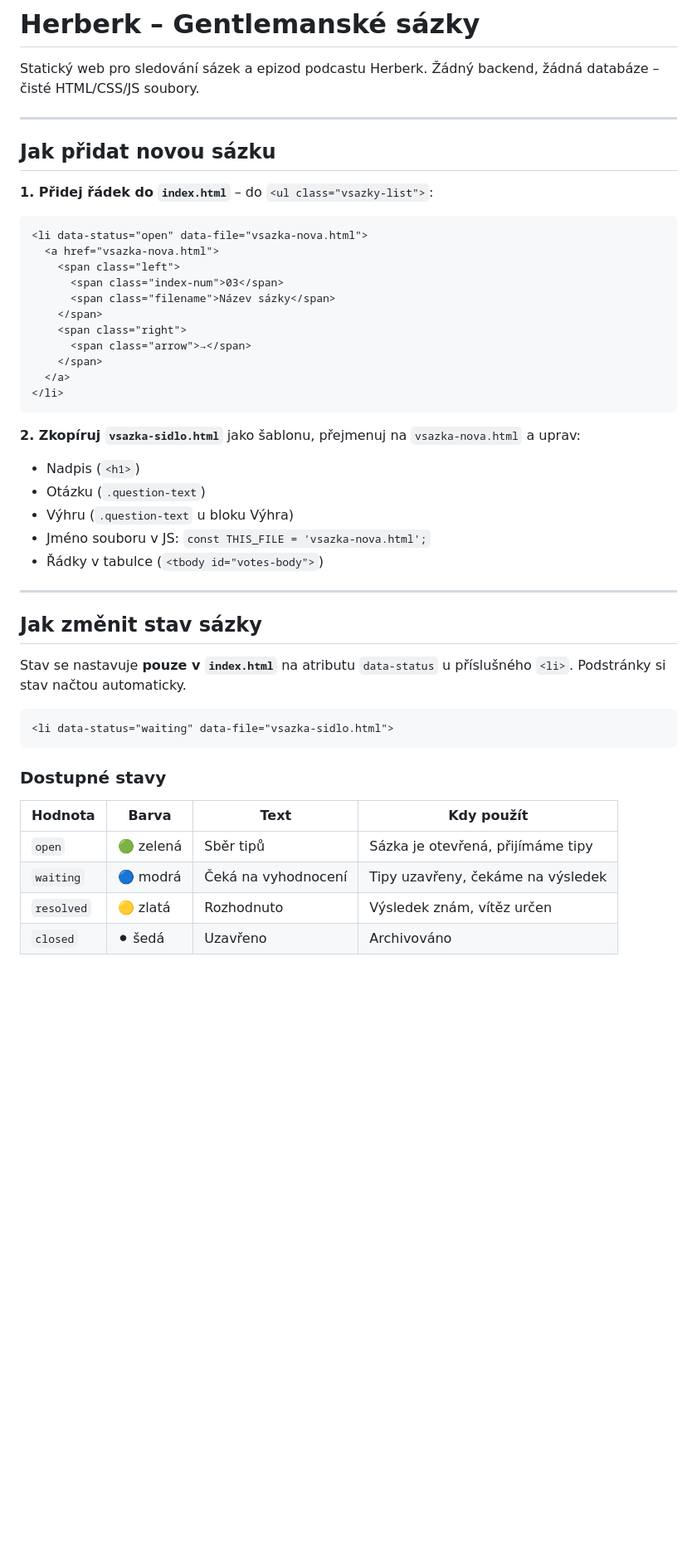
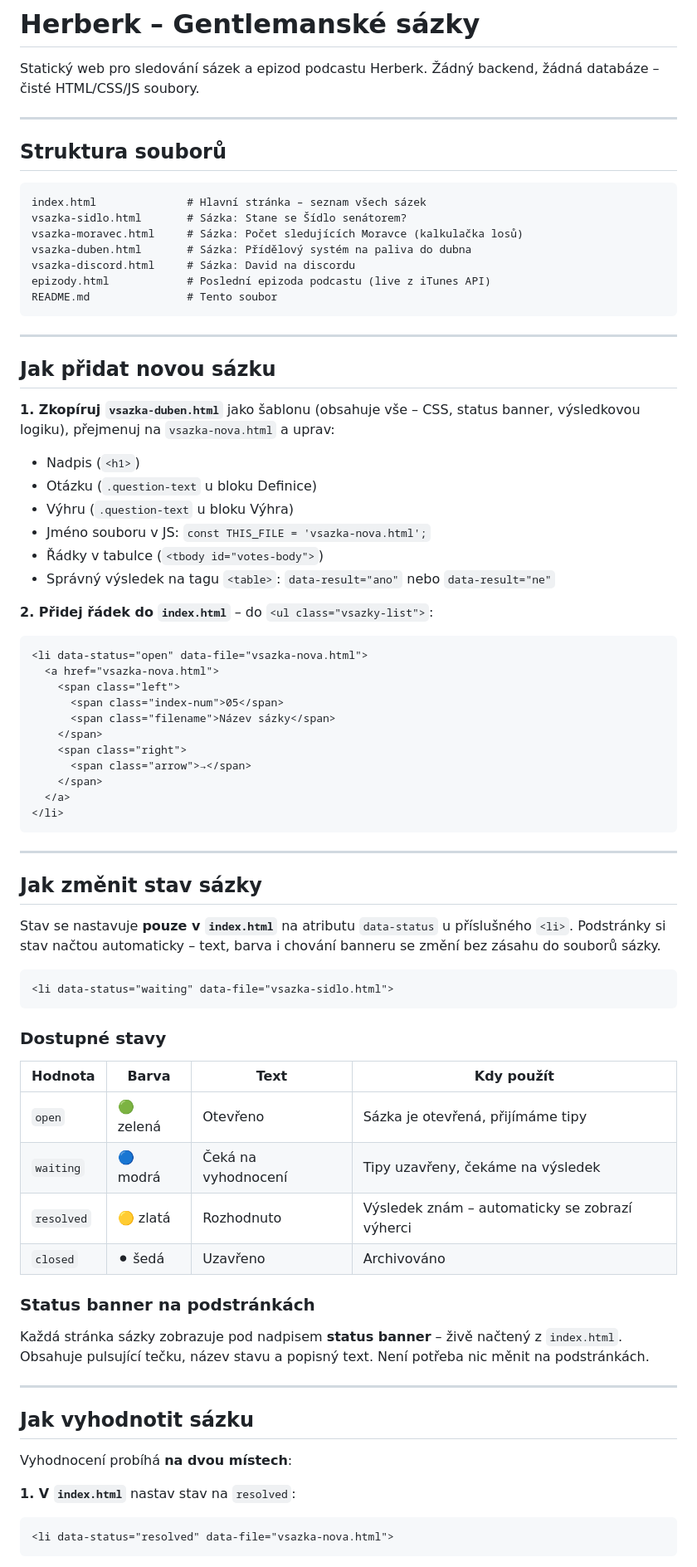
Before and after one commit to quajakus/Herberk-vsazky, a Markdown page: README.md, the part around one of its changes. Shown at 83% size. Rendered like a GitHub page; blank space fills up the shorter version.

Commit message:
readme up

````diff
--- a/README.md
+++ b/README.md
@@ -4,16 +4,37 @@ Statický web pro sledování sázek a epizod podcastu Herberk. Žádný backend
 
 ---
 
+## Struktura souborů
+
+```
+index.html              # Hlavní stránka – seznam všech sázek
+vsazka-sidlo.html       # Sázka: Stane se Šídlo senátorem?
+vsazka-moravec.html     # Sázka: Počet sledujících Moravce (kalkulačka losů)
+vsazka-duben.html       # Sázka: Přídělový systém na paliva do dubna
+vsazka-discord.html     # Sázka: David na discordu
+epizody.html            # Poslední epizoda podcastu (live z iTunes API)
+README.md               # Tento soubor
+```
+
+---
 
 ## Jak přidat novou sázku
 
-**1. Přidej řádek do `index.html`** – do `<ul class="vsazky-list">`:
+**1. Zkopíruj `vsazka-duben.html`** jako šablonu (obsahuje vše – CSS, status banner, výsledkovou logiku), přejmenuj na `vsazka-nova.html` a uprav:
+- Nadpis (`<h1>`)
+- Otázku (`.question-text` u bloku Definice)
+- Výhru (`.question-text` u bloku Výhra)
+- Jméno souboru v JS: `const THIS_FILE = 'vsazka-nova.html';`
+- Řádky v tabulce (`<tbody id="votes-body">`)
+- Správný výsledek na tagu `<table>`: `data-result="ano"` nebo `data-result="ne"`
+
+**2. Přidej řádek do `index.html`** – do `<ul class="vsazky-list">`:
 
 ```html
 <li data-status="open" data-file="vsazka-nova.html">
   <a href="vsazka-nova.html">
     <span class="left">
-      <span class="index-num">03</span>
+      <span class="index-num">05</span>
       <span class="filename">Název sázky</span>
     </span>
     <span class="right">
@@ -23,18 +44,11 @@ Statický web pro sledování sázek a epizod podcastu Herberk. Žádný backend
 </li>
 ```
 
-**2. Zkopíruj `vsazka-sidlo.html`** jako šablonu, přejmenuj na `vsazka-nova.html` a uprav:
-- Nadpis (`<h1>`)
-- Otázku (`.question-text`)
-- Výhru (`.question-text` u bloku Výhra)
-- Jméno souboru v JS: `const THIS_FILE = 'vsazka-nova.html';`
-- Řádky v tabulce (`<tbody id="votes-body">`)
-
 ---
 
 ## Jak změnit stav sázky
 
-Stav se nastavuje **pouze v `index.html`** na atributu `data-status` u příslušného `<li>`. Podstránky si stav načtou automaticky.
+Stav se nastavuje **pouze v `index.html`** na atributu `data-status` u příslušného `<li>`. Podstránky si stav načtou automaticky – text, barva i chování banneru se změní bez zásahu do souborů sázky.
 
 ```html
 <li data-status="waiting" data-file="vsazka-sidlo.html">
@@ -44,7 +58,23 @@ Stav se nastavuje **pouze v `index.html`** na atributu `data-status` u příslu
 
 | Hodnota | Barva | Text | Kdy použít |
 |---|---|---|---|
-| `open` | 🟢 zelená | Sběr tipů | Sázka je otevřená, přijímáme tipy |
+| `open` | 🟢 zelená | Otevřeno | Sázka je otevřená, přijímáme tipy |
 | `waiting` | 🔵 modrá | Čeká na vyhodnocení | Tipy uzavřeny, čekáme na výsledek |
-| `resolved` | 🟡 zlatá | Rozhodnuto | Výsledek znám, vítěz určen |
+| `resolved` | 🟡 zlatá | Rozhodnuto | Výsledek znám – automaticky se zobrazí výherci |
 | `closed` | ⚫ šedá | Uzavřeno | Archivováno |
+
+### Status banner na podstránkách
+
+Každá stránka sázky zobrazuje pod nadpisem **status banner** – živě načtený z `index.html`. Obsahuje pulsující tečku, název stavu a popisný text. Není potřeba nic měnit na podstránkách.
+
+---
+
+## Jak vyhodnotit sázku
+
+Vyhodnocení probíhá **na dvou místech**:
+
+**1. V `index.html`** nastav stav na `resolved`:
+```html
+<li data-status="resolved" data-file="vsazka-nova.html">
+```
+
````
Also changed, not shown: other parts of README.md (+12 -2 lines).
